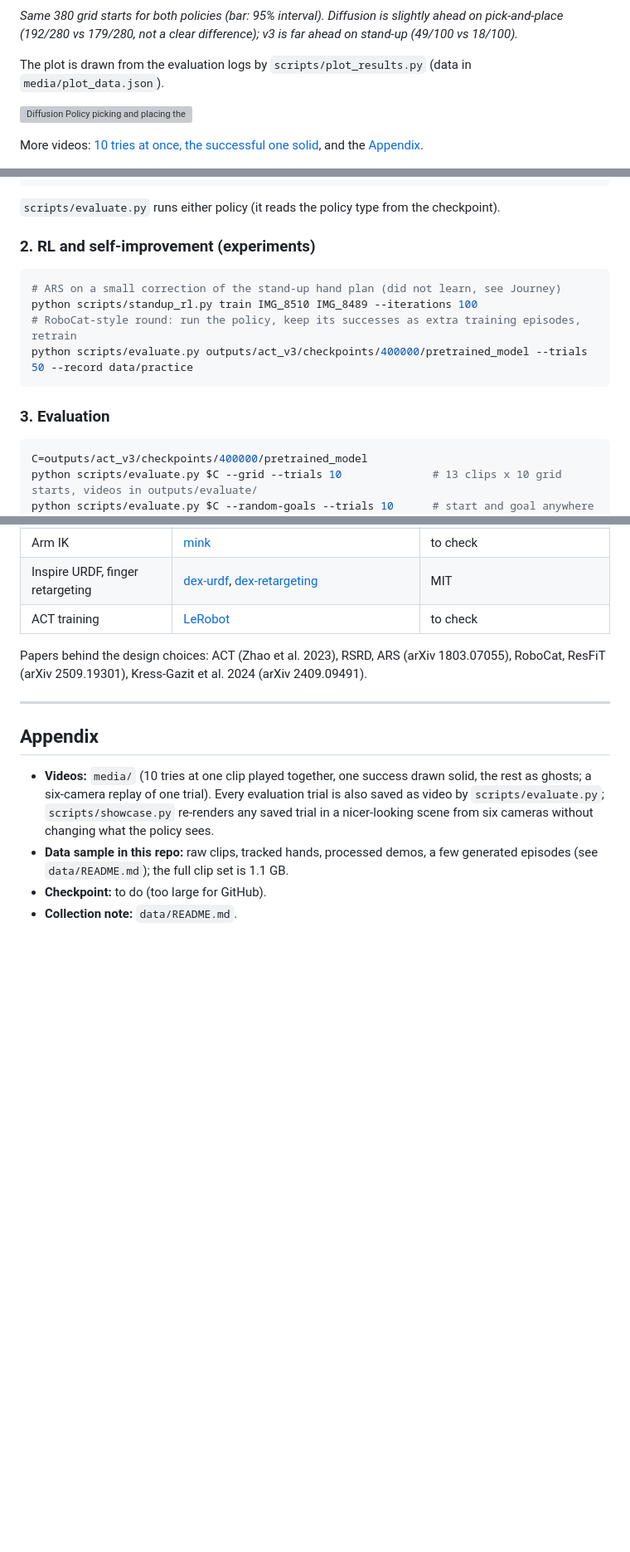
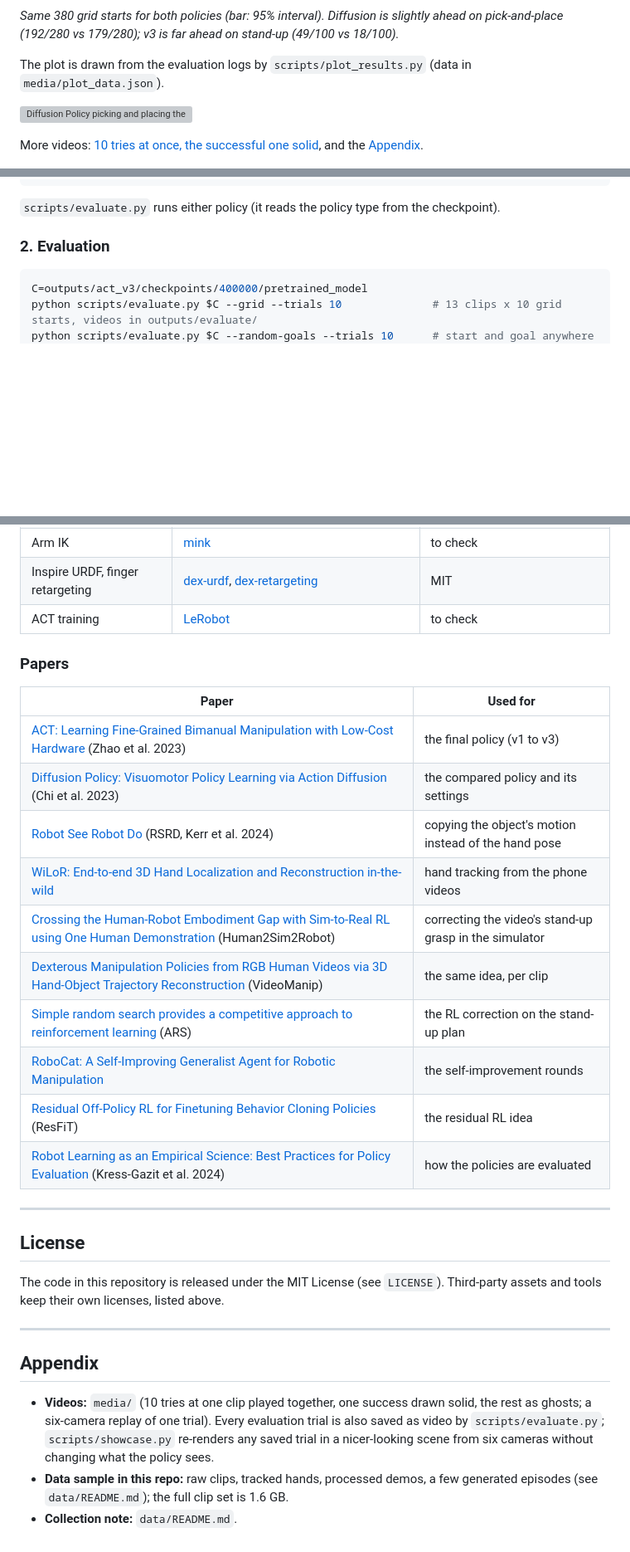
Before and after one commit to sca7r/Learning-Based-Manipulation-for-the-Unitree-G1, a Markdown page: README.md, 3 parts joined by grey strips. Shown at 83% size. Rendered like a GitHub page; blank space fills up the shorter version; grey boxes are pictures that could not be loaded.

````diff
--- a/README.md
+++ b/README.md
@@ -84,7 +111,7 @@ runs on the same seeded starts. Counts are k/n with a 95% Wilson interval; P = p
 ![v3 and Diffusion Policy on the same starts](media/v3_vs_diffusion.png)
 
 *Same 380 grid starts for both policies (bar: 95% interval). Diffusion is slightly ahead on pick-and-place
-(192/280 vs 179/280, not a clear difference); v3 is far ahead on stand-up (49/100 vs 18/100).*
+(192/280 vs 179/280); v3 is far ahead on stand-up (49/100 vs 18/100).*
 
 The plot is drawn from the evaluation logs by `scripts/plot_results.py` (data in `media/plot_data.json`).
 
@@ -222,16 +246,10 @@ lerobot-train --dataset.repo_id=local/g1_inspire_diffusion --dataset.root=data/l
 
 `scripts/evaluate.py` runs either policy (it reads the policy type from the checkpoint).
 
-### 2. RL and self-improvement (experiments)
 
-```bash
-# ARS on a small correction of the stand-up hand plan (did not learn, see Journey)
-python scripts/standup_rl.py train IMG_8510 IMG_8489 --iterations 100
-# RoboCat-style round: run the policy, keep its successes as extra training episodes, retrain
-python scripts/evaluate.py outputs/act_v3/checkpoints/400000/pretrained_model --trials 50 --record data/practice
-```
 
-### 3. Evaluation
+
+### 2. Evaluation
 
 ```bash
 C=outputs/act_v3/checkpoints/400000/pretrained_model
@@ -392,8 +412,27 @@ not comparable.
 | Inspire URDF, finger retargeting | [dex-urdf](https://github.com/dexsuite/dex-urdf), [dex-retargeting](https://github.com/dexsuite/dex-retargeting) | MIT |
 | ACT training | [LeRobot](https://github.com/huggingface/lerobot) | to check |
 
-Papers behind the design choices: ACT (Zhao et al. 2023), RSRD, ARS (arXiv 1803.07055), RoboCat, ResFiT
-(arXiv 2509.19301), Kress-Gazit et al. 2024 (arXiv 2409.09491).
+### Papers
+
+| Paper | Used for |
+|---|---|
+| [ACT: Learning Fine-Grained Bimanual Manipulation with Low-Cost Hardware](https://arxiv.org/abs/2304.13705) (Zhao et al. 2023) | the final policy (v1 to v3) |
+| [Diffusion Policy: Visuomotor Policy Learning via Action Diffusion](https://arxiv.org/abs/2303.04137) (Chi et al. 2023) | the compared policy and its settings |
+| [Robot See Robot Do](https://arxiv.org/abs/2409.18121) (RSRD, Kerr et al. 2024) | copying the object's motion instead of the hand pose |
+| [WiLoR: End-to-end 3D Hand Localization and Reconstruction in-the-wild](https://arxiv.org/abs/2409.12259) | hand tracking from the phone videos |
+| [Crossing the Human-Robot Embodiment Gap with Sim-to-Real RL using One Human Demonstration](https://arxiv.org/abs/2504.12609) (Human2Sim2Robot) | correcting the video's stand-up grasp in the simulator |
+| [Dexterous Manipulation Policies from RGB Human Videos via 3D Hand-Object Trajectory Reconstruction](https://arxiv.org/abs/2602.09013) (VideoManip) | the same idea, per clip |
+| [Simple random search provides a competitive approach to reinforcement learning](https://arxiv.org/abs/1803.07055) (ARS) | the RL correction on the stand-up plan |
+| [RoboCat: A Self-Improving Generalist Agent for Robotic Manipulation](https://arxiv.org/abs/2306.11706) | the self-improvement rounds |
+| [Residual Off-Policy RL for Finetuning Behavior Cloning Policies](https://arxiv.org/abs/2509.19301) (ResFiT) | the residual RL idea |
+| [Robot Learning as an Empirical Science: Best Practices for Policy Evaluation](https://arxiv.org/abs/2409.09491) (Kress-Gazit et al. 2024) | how the policies are evaluated |
+
+---
+
+## License
+
+The code in this repository is released under the MIT License (see `LICENSE`). Third-party assets and tools keep
+their own licenses, listed above.
 
 ---
 
@@ -404,6 +443,5 @@ Papers behind the design choices: ACT (Zhao et al. 2023), RSRD, ARS (arXiv 1803.
   `scripts/showcase.py` re-renders any saved trial in a nicer-looking scene from six cameras without changing what
   the policy sees.
 - **Data sample in this repo:** raw clips, tracked hands, processed demos, a few generated episodes (see
-  `data/README.md`); the full clip set is 1.1 GB.
-- **Checkpoint:** to do (too large for GitHub).
+  `data/README.md`); the full clip set is 1.6 GB.
 - **Collection note:** `data/README.md`.
````
Also changed, not shown: other parts of README.md (+60 -34 lines), data/README.md (added, +74 -0 lines), media/journey_thumbnail.jpg (added), 7 other files.
